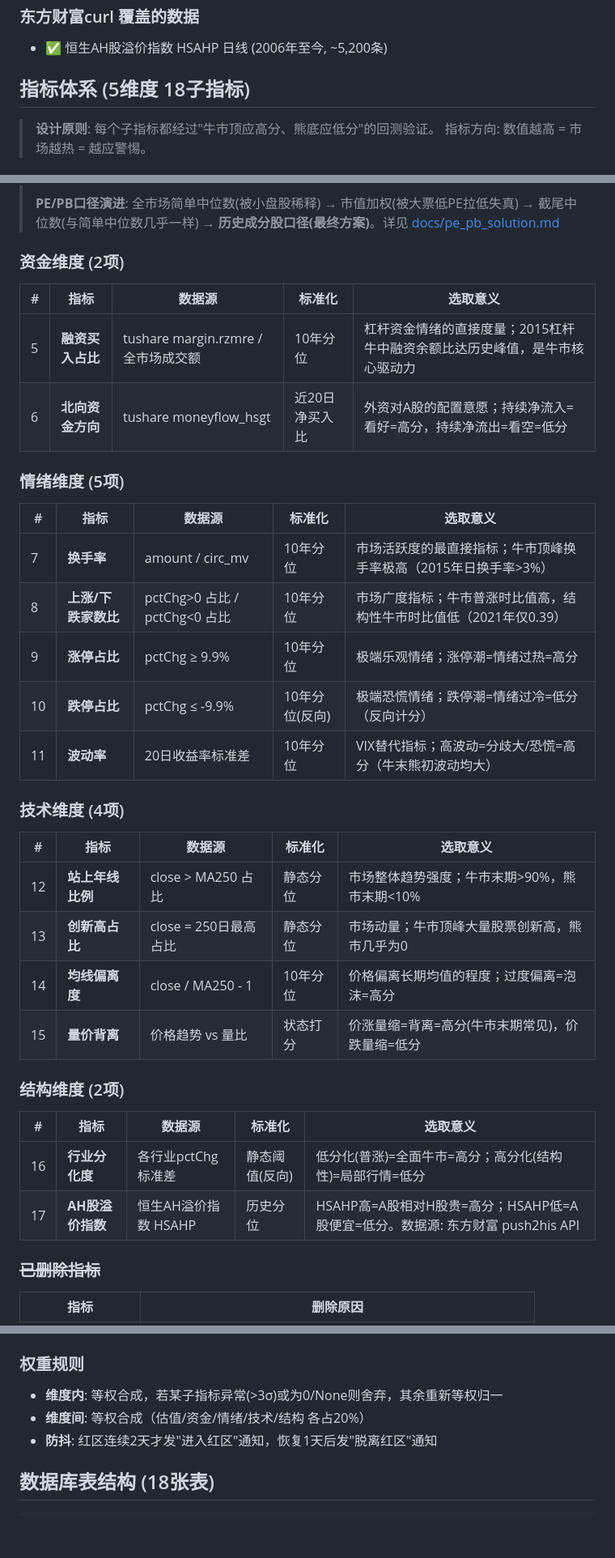
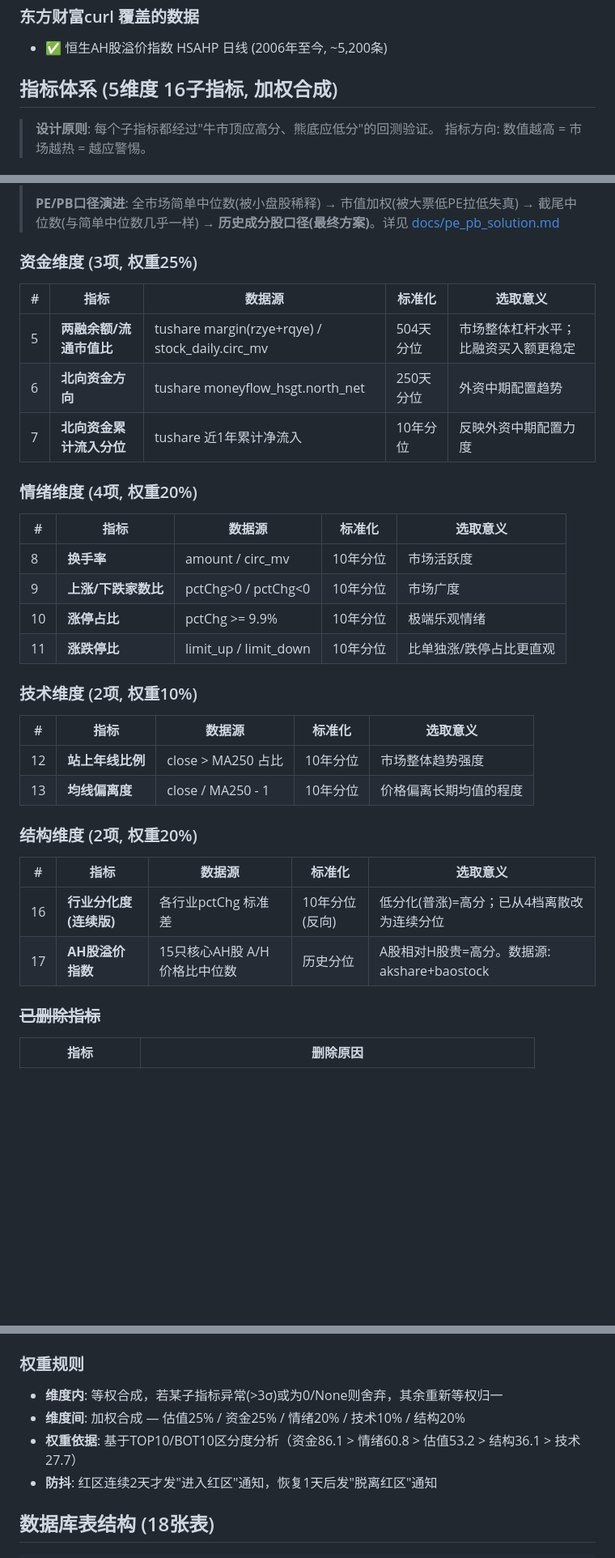
Before and after one commit to hesievan/bull-stock, a Markdown page: README.md, 3 parts joined by grey strips. Shown at 81% size. GitHub-like rendering; blank space fills up the shorter version.

Commit message:
docs: 更新README和TODO至指标体系v3
- 指标数量: 18→16
- 维度权重: 等权→加权(25/25/20/10/20)
- 新增指标说明: northbound_cumflow, limit_ratio
- 舍弃指标说明: limit_down_ratio, new_high_ratio, price_volume_divergence
- AH溢价数据源: 东方财富→akshare+baostock

```diff
--- a/README.md
+++ b/README.md
@@ -95,7 +95,7 @@
 ### 东方财富curl 覆盖的数据
 - ✅ 恒生AH股溢价指数 HSAHP 日线 (2006年至今, ~5,200条)
 
-## 指标体系 (5维度 18子指标)
+## 指标体系 (5维度 16子指标, 加权合成)
 
 > **设计原则**: 每个子指标都经过"牛市顶应高分、熊底应低分"的回测验证。
 > 指标方向: 数值越高 = 市场越热 = 越应警惕。
@@ -113,38 +113,36 @@
 >
 > **PE/PB口径演进**: 全市场简单中位数(被小盘股稀释) → 市值加权(被大票低PE拉低失真) → 截尾中位数(与简单中位数几乎一样) → **历史成分股口径(最终方案)**。详见 [docs/pe_pb_solution.md](docs/pe_pb_solution.md)
 
-### 资金维度 (2项)
+### 资金维度 (3项, 权重25%)
 
 | # | 指标 | 数据源 | 标准化 | 选取意义 |
 |---|------|--------|--------|---------|
-| 5 | **融资买入占比** | tushare margin.rzmre / 全市场成交额 | 10年分位 | 杠杆资金情绪的直接度量；2015杠杆牛中融资余额比达历史峰值，是牛市核心驱动力 |
-| 6 | **北向资金方向** | tushare moneyflow_hsgt | 近20日净买入比 | 外资对A股的配置意愿；持续净流入=看好=高分，持续净流出=看空=低分 |
+| 5 | **两融余额/流通市值比** | tushare margin(rzye+rqye) / stock_daily.circ_mv | 504天分位 | 市场整体杠杆水平；比融资买入额更稳定 |
+| 6 | **北向资金方向** | tushare moneyflow_hsgt.north_net | 250天分位 | 外资中期配置趋势 |
+| 7 | **北向资金累计流入分位** | tushare 近1年累计净流入 | 10年分位 | 反映外资中期配置力度 |
 
-### 情绪维度 (5项)
+### 情绪维度 (4项, 权重20%)
 
 | # | 指标 | 数据源 | 标准化 | 选取意义 |
 |---|------|--------|--------|---------|
-| 7 | **换手率** | amount / circ_mv | 10年分位 | 市场活跃度的最直接指标；牛市顶峰换手率极高（2015年日换手率>3%） |
-| 8 | **上涨/下跌家数比** | pctChg>0 占比 / pctChg<0 占比 | 10年分位 | 市场广度指标；牛市普涨时比值高，结构性牛市时比值低（2021年仅0.39） |
-| 9 | **涨停占比** | pctChg ≥ 9.9% | 10年分位 | 极端乐观情绪；涨停潮=情绪过热=高分 |
-| 10 | **跌停占比** | pctChg ≤ -9.9% | 10年分位(反向) | 极端恐慌情绪；跌停潮=情绪过冷=低分（反向计分） |
-| 11 | **波动率** | 20日收益率标准差 | 10年分位 | VIX替代指标；高波动=分歧大/恐慌=高分（牛末熊初波动均大） |
+| 8 | **换手率** | amount / circ_mv | 10年分位 | 市场活跃度 |
+| 9 | **上涨/下跌家数比** | pctChg>0 / pctChg<0 | 10年分位 | 市场广度 |
+| 10 | **涨停占比** | pctChg >= 9.9% | 10年分位 | 极端乐观情绪 |
+| 11 | **涨跌停比** | limit_up / limit_down | 10年分位 | 比单独涨/跌停占比更直观 |
 
-### 技术维度 (4项)
+### 技术维度 (2项, 权重10%)
 
 | # | 指标 | 数据源 | 标准化 | 选取意义 |
 |---|------|--------|--------|---------|
-| 12 | **站上年线比例** | close > MA250 占比 | 静态分位 | 市场整体趋势强度；牛市末期>90%，熊市末期<10% |
-| 13 | **创新高占比** | close = 250日最高 占比 | 静态分位 | 市场动量；牛市顶峰大量股票创新高，熊市几乎为0 |
-| 14 | **均线偏离度** | close / MA250 - 1 | 10年分位 | 价格偏离长期均值的程度；过度偏离=泡沫=高分 |
-| 15 | **量价背离** | 价格趋势 vs 量比 | 状态打分 | 价涨量缩=背离=高分(牛市末期常见)，价跌量缩=低分 |
+| 12 | **站上年线比例** | close > MA250 占比 | 10年分位 | 市场整体趋势强度 |
+| 13 | **均线偏离度** | close / MA250 - 1 | 10年分位 | 价格偏离长期均值的程度 |
 
-### 结构维度 (2项)
+### 结构维度 (2项, 权重20%)
 
 | # | 指标 | 数据源 | 标准化 | 选取意义 |
 |---|------|--------|--------|---------|
-| 16 | **行业分化度** | 各行业pctChg 标准差 | 静态阈值(反向) | 低分化(普涨)=全面牛市=高分；高分化(结构性)=局部行情=低分 |
-| 17 | **AH股溢价指数** | 恒生AH溢价指数 HSAHP | 历史分位 | HSAHP高=A股相对H股贵=高分；HSAHP低=A股便宜=低分。数据源: 东方财富 push2his API |
+| 16 | **行业分化度(连续版)** | 各行业pctChg 标准差 | 10年分位(反向) | 低分化(普涨)=高分；已从4档离散改为连续分位 |
+| 17 | **AH股溢价指数** | 15只核心AH股 A/H价格比中位数 | 历史分位 | A股相对H股贵=高分。数据源: akshare+baostock |
 
 ### ~~已删除指标~~
 
@@ -164,7 +162,8 @@
 ### 权重规则
 
 - **维度内**: 等权合成，若某子指标异常(>3σ)或为0/None则舍弃，其余重新等权归一
-- **维度间**: 等权合成（估值/资金/情绪/技术/结构 各占20%）
+- **维度间**: 加权合成 — 估值25% / 资金25% / 情绪20% / 技术10% / 结构20%
+- **权重依据**: 基于TOP10/BOT10区分度分析（资金86.1 > 情绪60.8 > 估值53.2 > 结构36.1 > 技术27.7）
 - **防抖**: 红区连续2天才发"进入红区"通知，恢复1天后发"脱离红区"通知
 
 ## 数据库表结构 (18张表)
```
Also changed, not shown: other parts of README.md (+1 -1 lines), TODO.md (+4 -3 lines).
